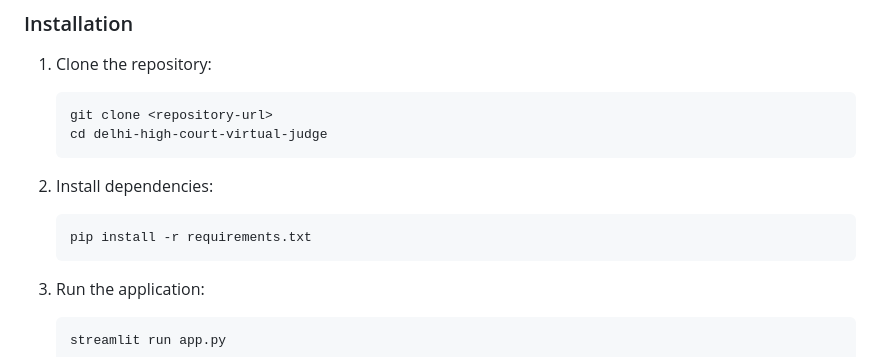
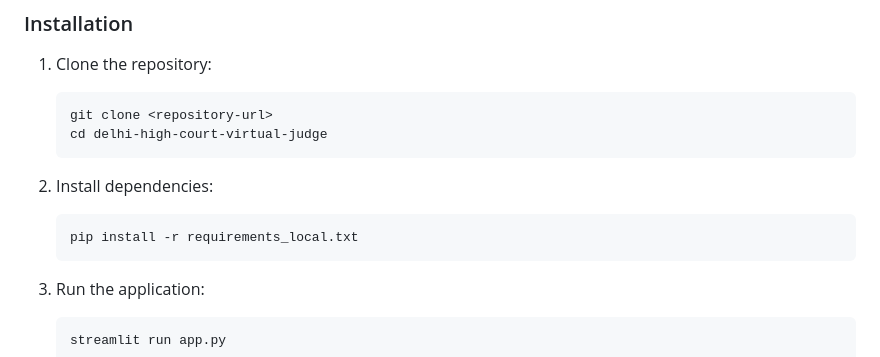
Before and after one commit to goblin-mamu/Delhi-High-Court-Virtual-Judge, a Markdown page: README.md, the part around the change. GitHub-like rendering.

````diff
--- a/README.md
+++ b/README.md
@@ -61,7 +61,7 @@ The system includes graceful degradation mechanisms to ensure functionality even
 
 2. Install dependencies:
    ```
-   pip install -r requirements.txt
+   pip install -r requirements_local.txt
    ```
 
 3. Run the application:
````
